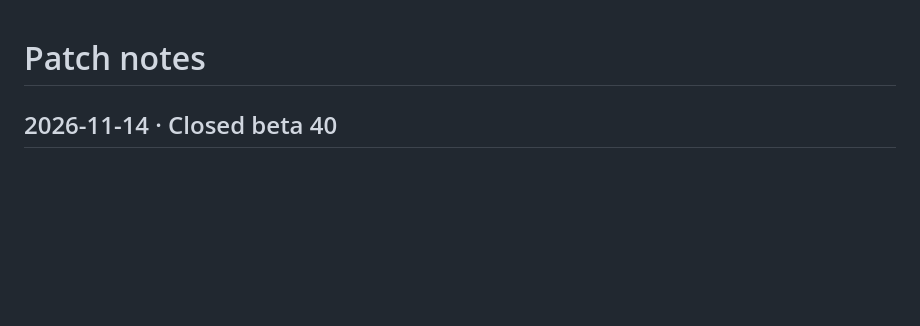
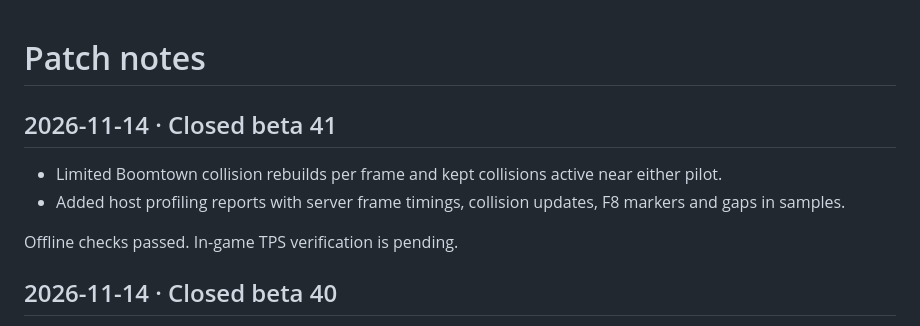
Before and after one commit to Lutzemon/cooplab, a Markdown page: UPDATES.md, the part around the change. Rendered like a GitHub page; blank space fills up the shorter version.

Commit message:
Publish short patch notes for closed beta 41

```diff
--- a/UPDATES.md
+++ b/UPDATES.md
@@ -1,4 +1,11 @@
 # Patch notes
+
+## 2026-11-14 · Closed beta 41
+
+- Limited Boomtown collision rebuilds per frame and kept collisions active near either pilot.
+- Added host profiling reports with server frame timings, collision updates, F8 markers and gaps in samples.
+
+Offline checks passed. In-game TPS verification is pending.
 
 ## 2026-11-14 · Closed beta 40
 
```
Also changed, not shown: README.md (+1 -1 lines).
